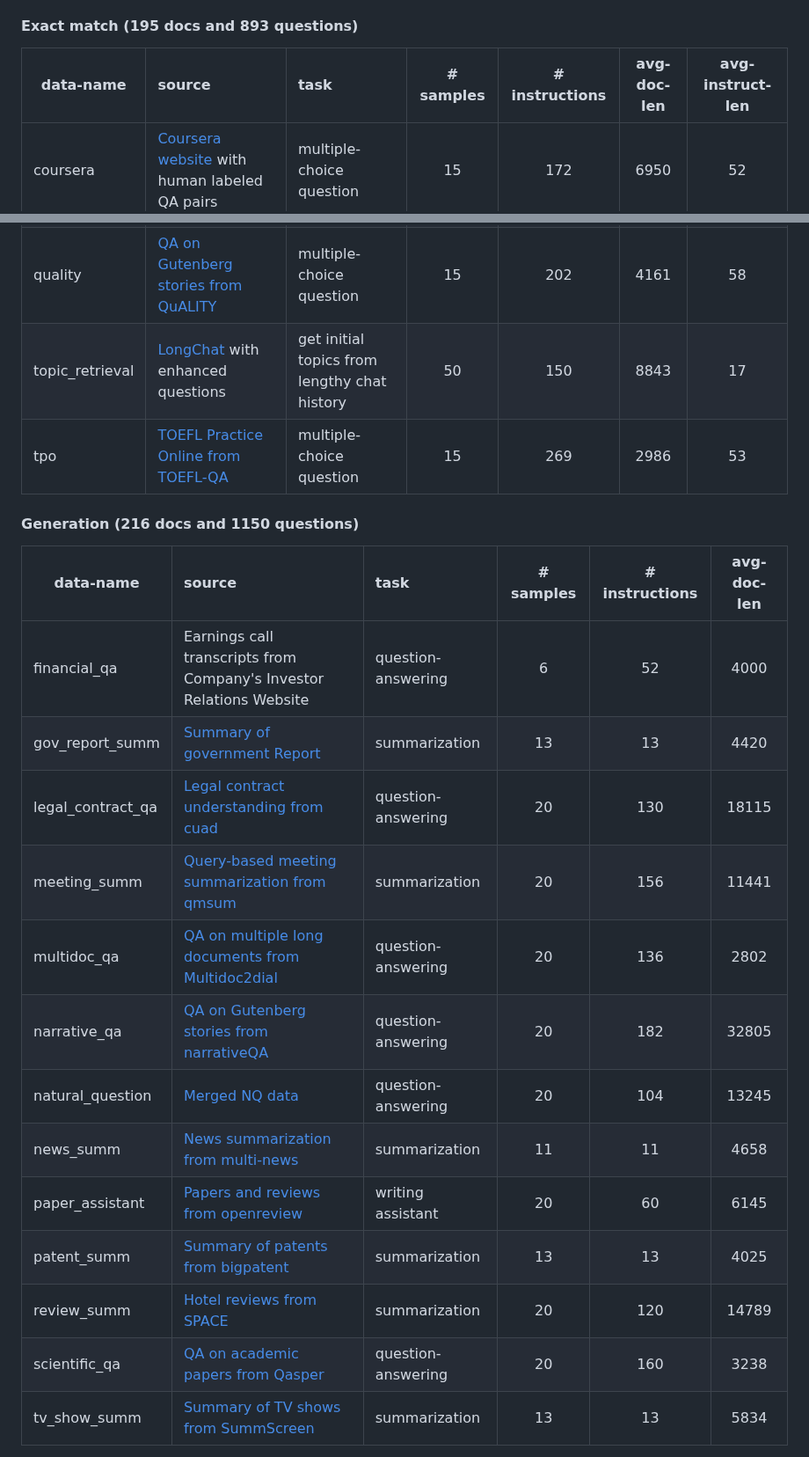
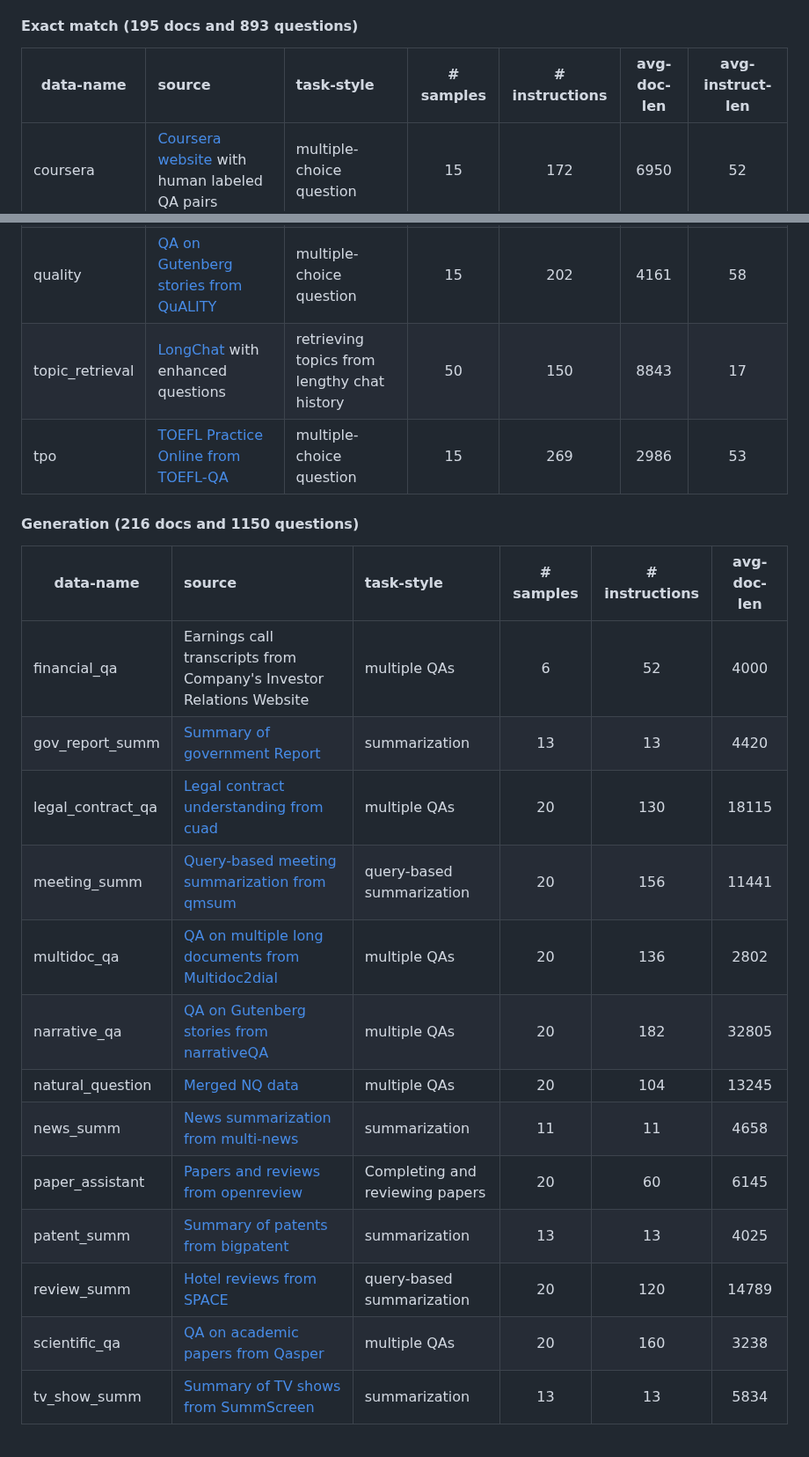
Before and after one commit to OpenLMLab/LEval, a Markdown page: README.md, 2 parts joined by grey strips. Shown at 88% size. Drawn GitHub-style.

```diff
--- a/README.md
+++ b/README.md
@@ -142,29 +142,29 @@ See the running screenshot [here](#human_demo)
 ### Statistics of LEval
 LEval contains 411 long documents and 2043 instruction-response pairs, with input long documents in an average of 7217 words. The detailed statistics are listed in the following table. We list the average length of words, while the corresponding number of tokens should be 1.5x longer according to experience.
 #### Exact match (195 docs and 893 questions)
-| data-name               | source | task | # samples |# instructions | avg-doc-len | avg-instruct-len |
+| data-name               | source |  task-style | # samples |# instructions | avg-doc-len | avg-instruct-len |
 | ------------------- | :-- | :------------ | :--------: | :---:  | :---: | :-----: |
 | coursera               | [Coursera website](https://www.coursera.org/) with human labeled QA pairs |     multiple-choice question               |  15  |  172  | 6950 | 52 |
 | gsm100             | [100 math problems from GSM8k with 16 examples](https://github.com/openai/grade-school-math)    |  many-shot in-context learning  | 100  |   100  |   0  | 3335 |
 | quality                | [QA on Gutenberg stories from QuALITY](https://github.com/nyu-mll/quality)  |     multiple-choice question  |  15  |  202  | 4161 | 58 |
-| topic_retrieval | [LongChat](https://github.com/DachengLi1/LongChat) with enhanced questions   |get initial topics from lengthy chat history |  50  |  150  | 8843 | 17 |
+| topic_retrieval | [LongChat](https://github.com/DachengLi1/LongChat) with enhanced questions   | retrieving topics from lengthy chat history |  50  |  150  | 8843 | 17 |
 | tpo                    | [TOEFL Practice Online from TOEFL-QA](https://github.com/iamyuanchung/TOEFL-QA/tree/master)   |     multiple-choice question    |  15  |  269  | 2986 | 53 |
 
 #### Generation (216 docs and 1150 questions)
-| data-name               | source | task | # samples |# instructions | avg-doc-len |
+| data-name               | source | task-style | # samples |# instructions | avg-doc-len |
 | ------------------- | :-- | :------------ | :--------: |:--------: | :---: |
-| financial_qa        | Earnings call transcripts from Company's Investor Relations Website|  question-answering  |  6  | 52  | 4000 |
+| financial_qa        | Earnings call transcripts from Company's Investor Relations Website|  multiple QAs  |  6  | 52  | 4000 |
 | gov_report_summ     | [Summary of government Report](https://gov-report-data.github.io/)   |   summarization      |  13 | 13  | 4420 | 7  |
-| legal_contract_qa   | [Legal contract understanding from cuad](https://github.com/TheAtticusProject/cuad) |  question-answering  |  20 | 130 | 18115|
-| meeting_summ        | [Query-based meeting summarization from qmsum](https://github.com/Yale-LILY/QMSum)   |    summarization     |  20 | 156  | 11441|
-| multidoc_qa         |  [QA on multiple long documents from Multidoc2dial](https://doc2dial.github.io/multidoc2dial) |  question-answering  |  20 |136  | 2802 |
-| narrative_qa        |  [QA on Gutenberg stories from narrativeQA](https://github.com/deepmind/narrativeqa) |  question-answering  |  20 | 182  | 32805|
-| natural_question    |  [Merged NQ data](https://github.com/google-research-datasets/natural-questions) |  question-answering  |  20 | 104  | 13245|
+| legal_contract_qa   | [Legal contract understanding from cuad](https://github.com/TheAtticusProject/cuad) |  multiple QAs  |  20 | 130 | 18115|
+| meeting_summ        | [Query-based meeting summarization from qmsum](https://github.com/Yale-LILY/QMSum)   |  query-based summarization     |  20 | 156  | 11441|
+| multidoc_qa         |  [QA on multiple long documents from Multidoc2dial](https://doc2dial.github.io/multidoc2dial) |  multiple QAs  |  20 |136  | 2802 |
+| narrative_qa        |  [QA on Gutenberg stories from narrativeQA](https://github.com/deepmind/narrativeqa) |  multiple QAs  |  20 | 182  | 32805|
+| natural_question    |  [Merged NQ data](https://github.com/google-research-datasets/natural-questions) |  multiple QAs  |  20 | 104  | 13245|
 | news_summ           |  [News summarization from multi-news](https://github.com/Alex-Fabbri/Multi-News) |    summarization     |  11 | 11  | 4658 |
-| paper_assistant     |  [Papers and reviews from openreview](https://github.com/neulab/ReviewAdvisor) |    writing assistant |  20 | 60  | 6145 |
+| paper_assistant     |  [Papers and reviews from openreview](https://github.com/neulab/ReviewAdvisor) |   Completing and reviewing papers |  20 | 60  | 6145 |
 | patent_summ         |  [Summary of patents from bigpatent](https://evasharma.github.io/bigpatent/)  |    summarization     |  13 | 13  |4025 |
-| review_summ         |  [Hotel reviews from SPACE](https://github.com/stangelid/qt)  |    summarization     |  20 | 120  | 14789|
-| scientific_qa       |  [QA on academic papers from Qasper](https://github.com/allenai/qasper-led-baseline)     |  question-answering  | 20 | 160  | 3238 |
+| review_summ         |  [Hotel reviews from SPACE](https://github.com/stangelid/qt)  |    query-based summarization   |  20 | 120  | 14789|
+| scientific_qa       |  [QA on academic papers from Qasper](https://github.com/allenai/qasper-led-baseline)   |  multiple QAs  | 20 | 160  | 3238 |
 | tv_show_summ        |  [Summary of TV shows from SummScreen](https://github.com/mingdachen/SummScreen) |  summarization   |  13 | 13  | 5834 |
 
 For generation tasks, the average word length of reference is 95.
```
